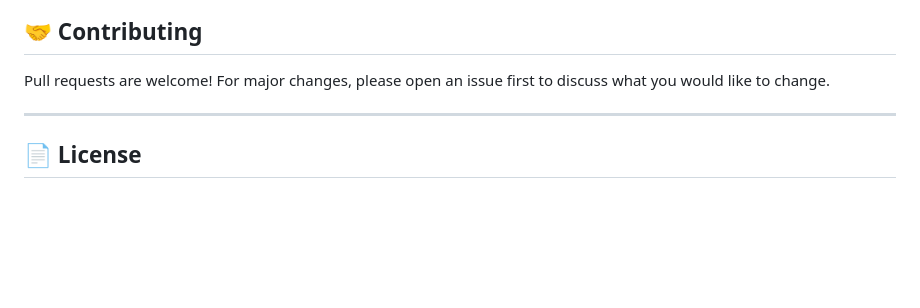
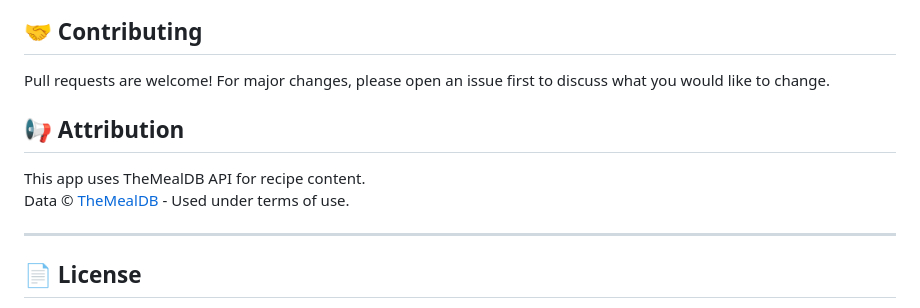
Before and after one commit to niyazovdaulet/RecipeBook, a Markdown page: README.md, the part around the change. Rendered like a GitHub page; blank space fills up the shorter version.

```diff
--- a/README.md
+++ b/README.md
@@ -86,6 +86,11 @@ RecipeBookApp is a modern iOS application designed to help users discover, cook,
 ## 🤝 Contributing
 Pull requests are welcome! For major changes, please open an issue first to discuss what you would like to change.
 
+## 📢 Attribution
+This app uses TheMealDB API for recipe content.
+Data © [TheMealDB](https://www.themealdb.com/) - Used under terms of use.
+
+
 ---
 
 ## 📄 License
```
